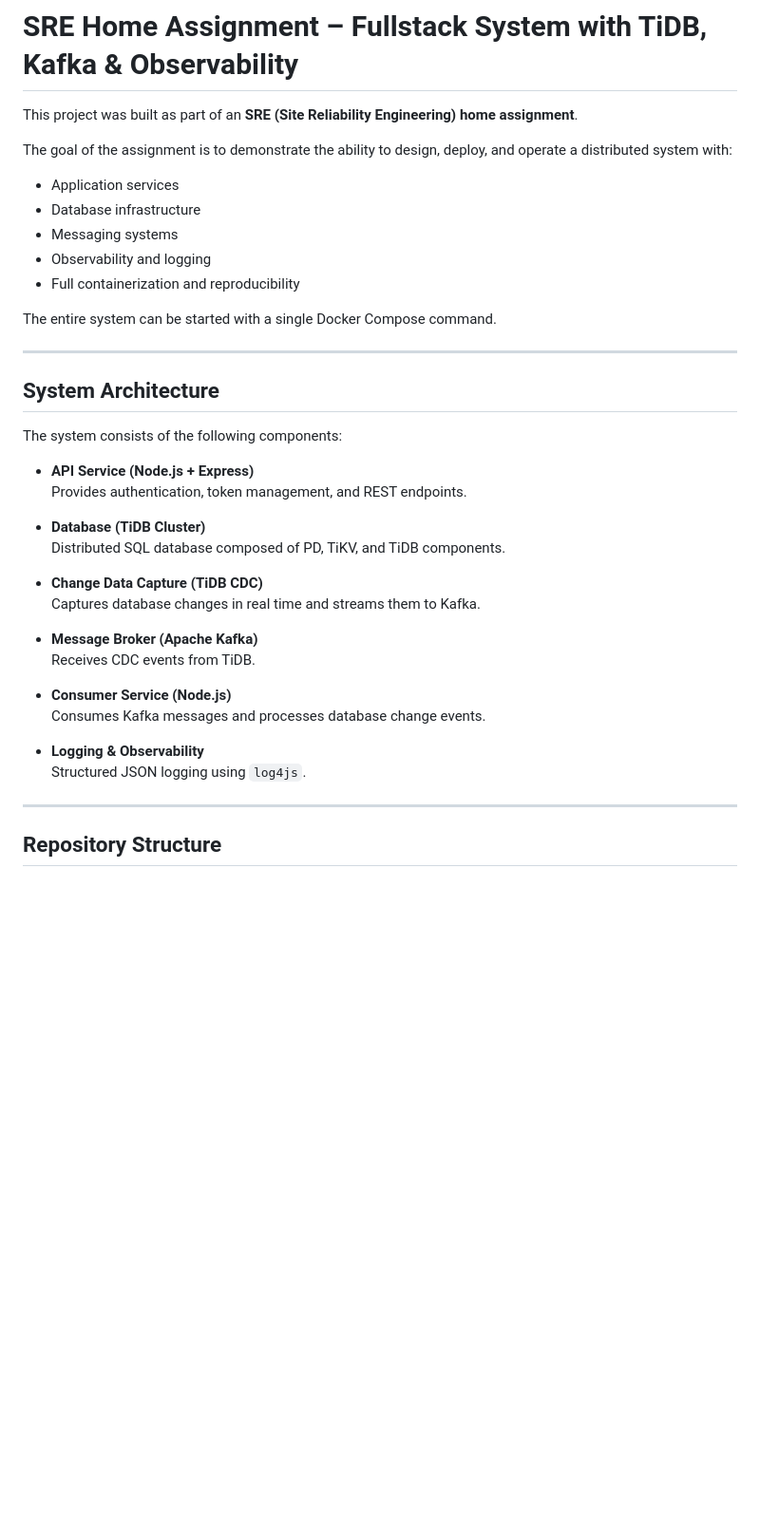
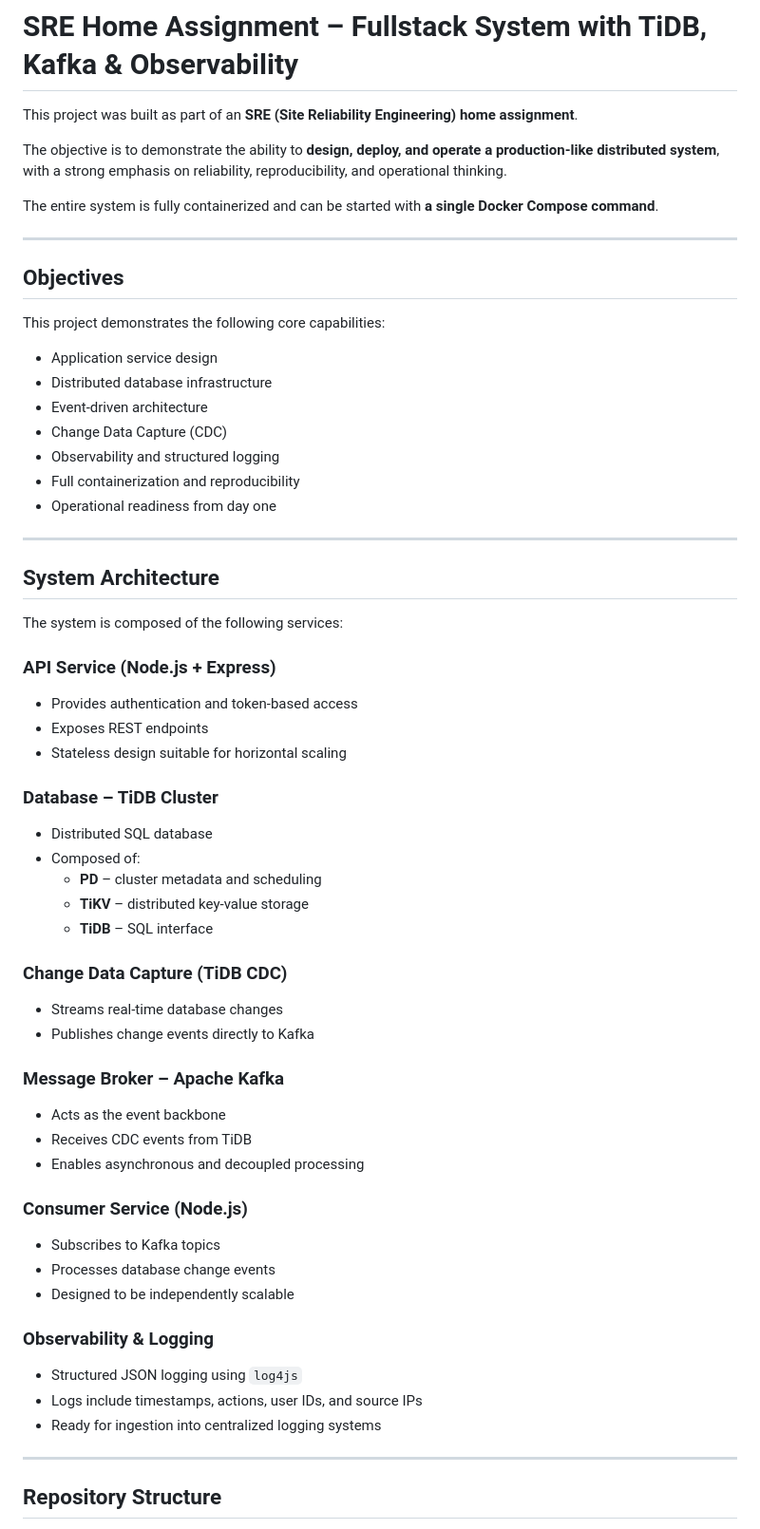
Before and after one commit to Afek333/fullstack-assignment, a Markdown page: README.md, the part around one of its changes. Shown at 95% size. Rendered like a GitHub page; blank space fills up the shorter version.

```diff
--- a/README.md
+++ b/README.md
@@ -2,38 +2,60 @@
 
 This project was built as part of an **SRE (Site Reliability Engineering) home assignment**.
 
-The goal of the assignment is to demonstrate the ability to design, deploy, and operate a distributed system with:
-- Application services
-- Database infrastructure
-- Messaging systems
-- Observability and logging
+The objective is to demonstrate the ability to **design, deploy, and operate a production-like distributed system**, with a strong emphasis on reliability, reproducibility, and operational thinking.
+
+The entire system is fully containerized and can be started with **a single Docker Compose command**.
+
+---
+
+## Objectives
+
+This project demonstrates the following core capabilities:
+
+- Application service design
+- Distributed database infrastructure
+- Event-driven architecture
+- Change Data Capture (CDC)
+- Observability and structured logging
 - Full containerization and reproducibility
-
-The entire system can be started with a single Docker Compose command.
+- Operational readiness from day one
 
 ---
 
 ## System Architecture
 
-The system consists of the following components:
+The system is composed of the following services:
 
-- **API Service (Node.js + Express)**
-  Provides authentication, token management, and REST endpoints.
+### API Service (Node.js + Express)
+- Provides authentication and token-based access
+- Exposes REST endpoints
+- Stateless design suitable for horizontal scaling
 
-- **Database (TiDB Cluster)**
-  Distributed SQL database composed of PD, TiKV, and TiDB components.
+### Database – TiDB Cluster
+- Distributed SQL database
+- Composed of:
+  - **PD** – cluster metadata and scheduling
+  - **TiKV** – distributed key-value storage
+  - **TiDB** – SQL interface
 
-- **Change Data Capture (TiDB CDC)**
-  Captures database changes in real time and streams them to Kafka.
+### Change Data Capture (TiDB CDC)
+- Streams real-time database changes
+- Publishes change events directly to Kafka
 
-- **Message Broker (Apache Kafka)**
-  Receives CDC events from TiDB.
+### Message Broker – Apache Kafka
+- Acts as the event backbone
+- Receives CDC events from TiDB
+- Enables asynchronous and decoupled processing
 
-- **Consumer Service (Node.js)**
-  Consumes Kafka messages and processes database change events.
+### Consumer Service (Node.js)
+- Subscribes to Kafka topics
+- Processes database change events
+- Designed to be independently scalable
 
-- **Logging & Observability**
-  Structured JSON logging using `log4js`.
+### Observability & Logging
+- Structured JSON logging using `log4js`
+- Logs include timestamps, actions, user IDs, and source IPs
+- Ready for ingestion into centralized logging systems
 
 ---
 
```
Also changed, not shown: other parts of README.md (+52 -26 lines).
